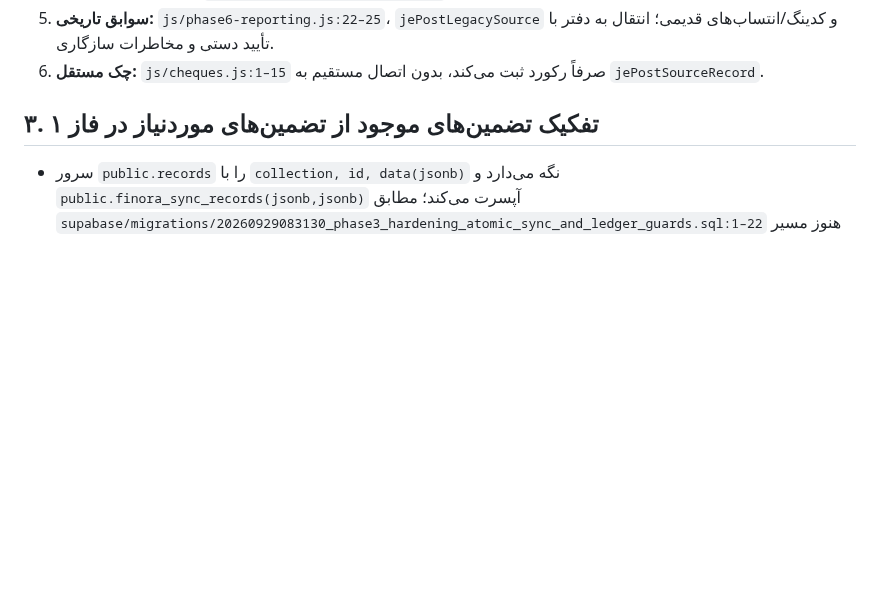
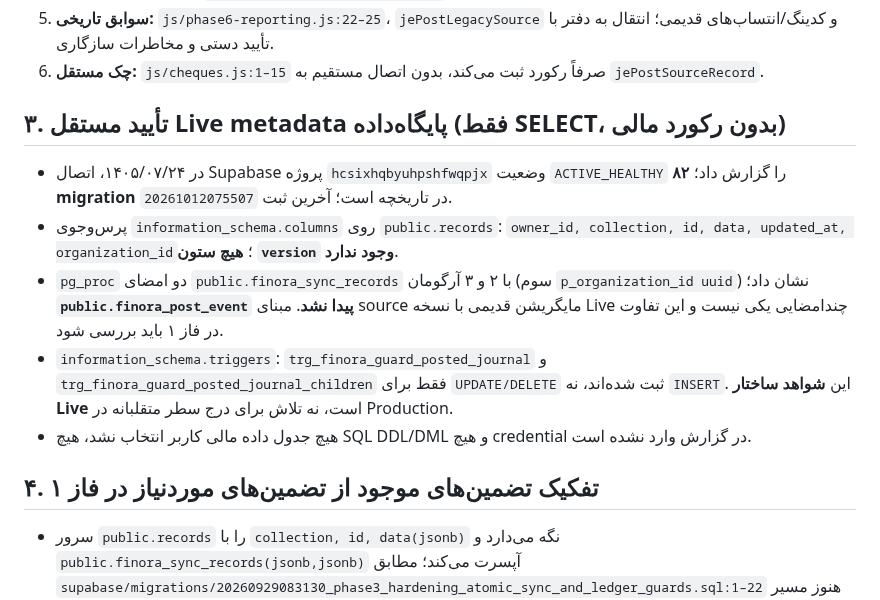
Before and after one commit to davoodmehraban89/Factor-easy, a Markdown page: docs/EVENT_COVERAGE.md, the part around the change. Drawn GitHub-style; blank space fills up the shorter version.

Commit message:
docs: reconcile phase-zero findings against read-only Supabase catalog

```diff
--- a/docs/EVENT_COVERAGE.md
+++ b/docs/EVENT_COVERAGE.md
@@ -40,7 +40,14 @@
 5. **سوابق تاریخی:** `js/phase6-reporting.js:22–25`، `jePostLegacySource` و کدینگ/انتساب‌های قدیمی؛ انتقال به دفتر با تأیید دستی و مخاطرات سازگاری.
 6. **چک مستقل:** `js/cheques.js:1–15` صرفاً رکورد ثبت می‌کند، بدون اتصال مستقیم به `jePostSourceRecord`.
 
-## ۳. تفکیک تضمین‌های موجود از تضمین‌های موردنیاز در فاز ۱
+## ۳. تأیید مستقل Live metadata پایگاه‌داده (فقط SELECT، بدون رکورد مالی)
+- در ۱۴۰۵/۰۷/۲۴، اتصال Supabase پروژه `hcsixhqbyuhpshfwqpjx` وضعیت `ACTIVE_HEALTHY` را گزارش داد؛ **۸۲ migration** در تاریخچه است؛ آخرین ثبت `20261012075507`.
+- پرس‌وجوی `information_schema.columns` روی `public.records`: `owner_id, collection, id, data, updated_at, organization_id`؛ **هیچ ستون `version` وجود ندارد**.
+- `pg_proc` دو امضای `public.finora_sync_records` با ۲ و ۳ آرگومان (سوم `p_organization_id uuid`) نشان داد؛ **`public.finora_post_event` پیدا نشد**. مبنای source مایگریشن قدیمی با نسخه Live چندامضایی یکی نیست و این تفاوت در فاز ۱ باید بررسی شود.
+- `information_schema.triggers`: `trg_finora_guard_posted_journal` و `trg_finora_guard_posted_journal_children` فقط برای `UPDATE/DELETE` ثبت شده‌اند، نه `INSERT`. این **شواهد ساختار Live** است، نه تلاش برای درج سطر متقلبانه در Production.
+- هیچ جدول داده مالی کاربر انتخاب نشد، هیچ SQL DDL/DML و هیچ credential در گزارش وارد نشده است.
+
+## ۴. تفکیک تضمین‌های موجود از تضمین‌های موردنیاز در فاز ۱
 - سرور `public.records` را با `collection, id, data(jsonb)` نگه می‌دارد و `public.finora_sync_records(jsonb,jsonb)` آپسرت می‌کند؛ مطابق `supabase/migrations/20260929083130_phase3_hardening_atomic_sync_and_ledger_guards.sql:1–22` هنوز مسیر اصلی صدور رویداد به RPC پیشنهادی `finora_post_event` تبدیل نشده است.
 - تریگر قفل `journalVouchers` و `journalLines/journalLineDimensions` روی **UPDATE/DELETE** اعمال شده (`...phase3_hardening...sql:24–75`)؛ قبل از `INSERT` جدید زیر سند قطعی قفل هم‌ارز مشاهده نشد.
 - شاخص یکتایی شماره/منبع (`...phase3_hardening...sql:76–82` و `20261011174445_posted_source_idempotency_index.sql`) **تا حدی مانع تکرار می‌شود**، اما جای صدور اتمیک، نسخه‌گذاری optimistic، قفل دوره و deferred balance check را نمی‌گیرد.
```
